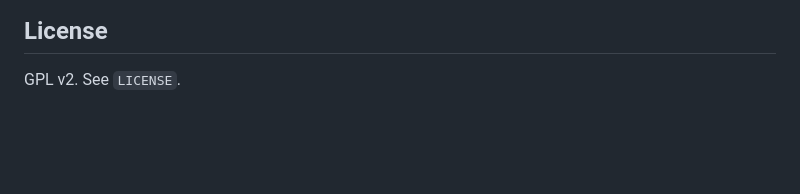
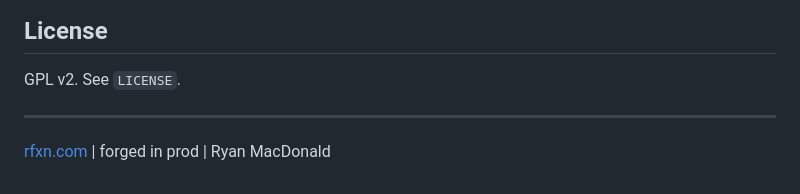
Before and after one commit to rfxn/copyfail, a Markdown page: README.md, the part around the change. GitHub-like rendering; blank space fills up the shorter version.

Commit message:
README: footer attribution (rfxn.com | forged in prod | Ryan MacDonald)

```diff
--- a/README.md
+++ b/README.md
@@ -437,3 +437,7 @@ look like a clean run.
 ## License
 
 GPL v2. See `LICENSE`.
+
+---
+
+[rfxn.com](https://www.rfxn.com/) | forged in prod | Ryan MacDonald
```
